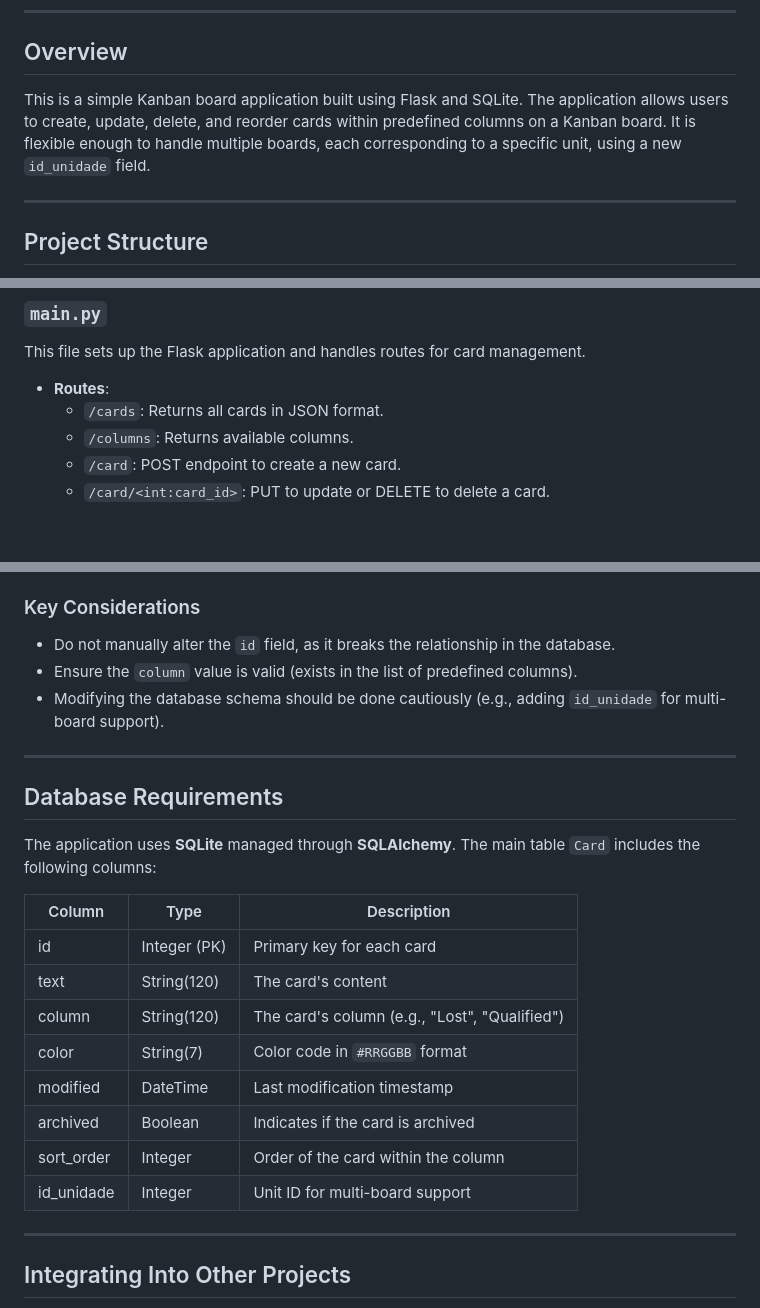
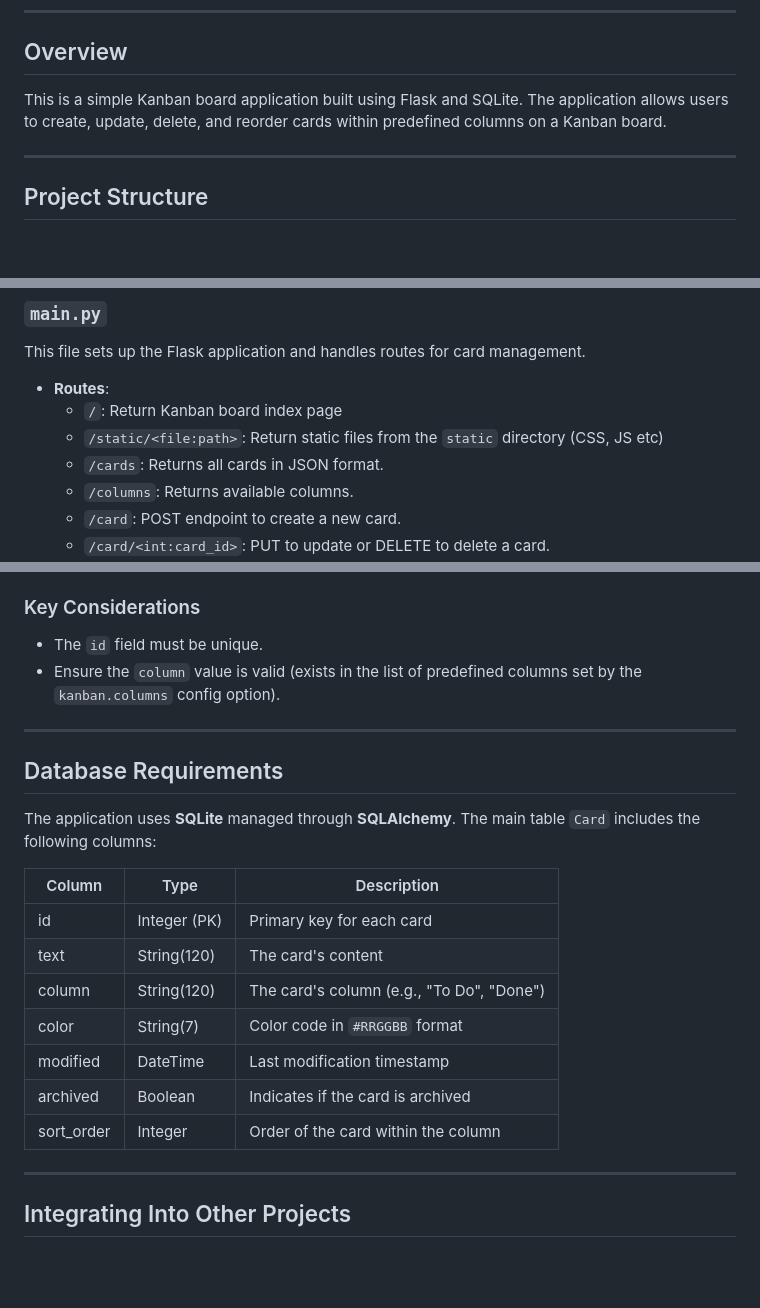
Before and after one commit to FloatingOctothorpe/python-kanban, a Markdown page: README.md, 3 parts joined by grey strips. Rendered like a GitHub page; blank space fills up the shorter version.

Commit message:
Minor README.md changes
Make minor changes to README.md:

 - Remove references to id_unidade (db column doesn't exist by default)

 - Use "To Do" and "Done" as column examples instead of "Lost" and
   "Qualified" as they are default columns

 - Add info on `/` and `/static/<filename>` to route info

```diff
--- a/README.md
+++ b/README.md
@@ -43,7 +43,7 @@ The application can be run with the following steps:
 
 ## Overview
 
-This is a simple Kanban board application built using Flask and SQLite. The application allows users to create, update, delete, and reorder cards within predefined columns on a Kanban board. It is flexible enough to handle multiple boards, each corresponding to a specific unit, using a new `id_unidade` field.
+This is a simple Kanban board application built using Flask and SQLite. The application allows users to create, update, delete, and reorder cards within predefined columns on a Kanban board.
 
 ---
 
@@ -64,6 +64,8 @@ The project consists of three main files:
 This file sets up the Flask application and handles routes for card management.
 
 - **Routes**:
+  - `/`: Return Kanban board index page
+  - `/static/<file:path>`: Return static files from the `static` directory (CSS, JS etc)
   - `/cards`: Returns all cards in JSON format.
   - `/columns`: Returns available columns.
   - `/card`: POST endpoint to create a new card.
@@ -103,9 +105,8 @@ This file initializes the SQLAlchemy instance and connects to an SQLite database
 
 ### Key Considerations
 
-- Do not manually alter the `id` field, as it breaks the relationship in the database.
-- Ensure the `column` value is valid (exists in the list of predefined columns).
-- Modifying the database schema should be done cautiously (e.g., adding `id_unidade` for multi-board support).
+- The `id` field must be unique.
+- Ensure the `column` value is valid (exists in the list of predefined columns set by the `kanban.columns` config option).
 
 ---
 
@@ -117,12 +118,11 @@ The application uses **SQLite** managed through **SQLAlchemy**. The main table `
 |-------------|--------------|------------------------------------------------|
 | id          | Integer (PK) | Primary key for each card                      |
 | text        | String(120)  | The card's content                             |
-| column      | String(120)  | The card's column (e.g., "Lost", "Qualified")  |
+| column      | String(120)  | The card's column (e.g., "To Do", "Done")      |
 | color       | String(7)    | Color code in `#RRGGBB` format                 |
 | modified    | DateTime     | Last modification timestamp                    |
 | archived    | Boolean      | Indicates if the card is archived              |
 | sort_order  | Integer      | Order of the card within the column            |
-| id_unidade  | Integer      | Unit ID for multi-board support                |
 
 ---
 
```
Also changed, not shown: other parts of README.md (+1 -1 lines).
